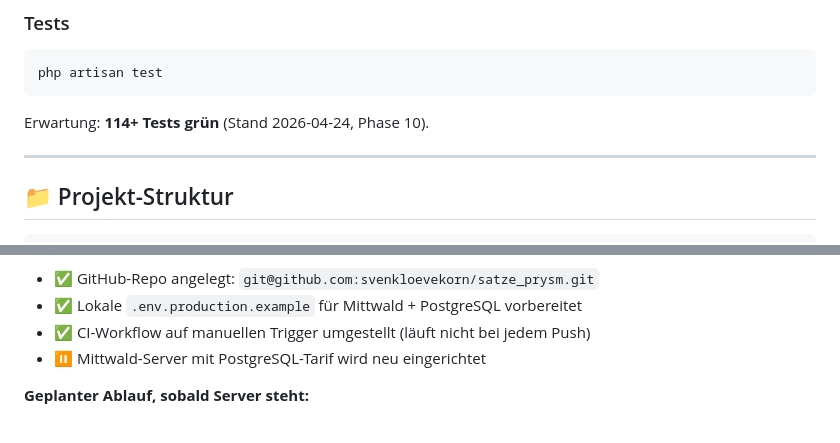
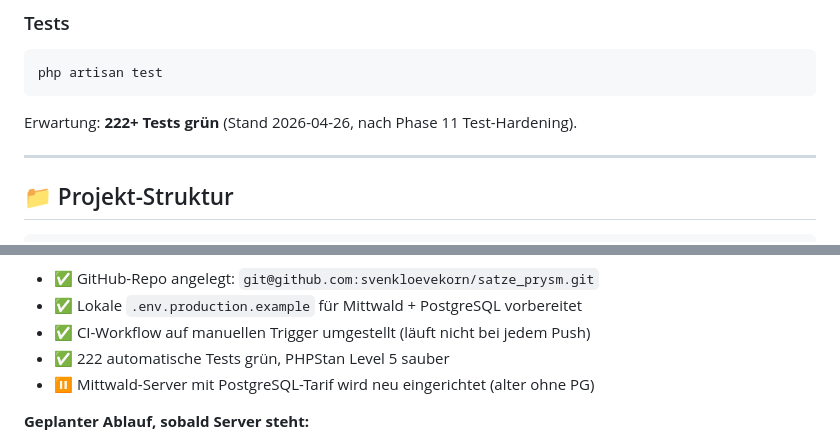
Before and after one commit to svenkloevekorn/satze_prysm, a Markdown page: README.md, 2 parts joined by grey strips. Rendered like a GitHub page.

````diff
--- a/README.md
+++ b/README.md
@@ -78,7 +78,7 @@ npm run build  # Produktions-Build
 php artisan test
 ```
 
-Erwartung: **114+ Tests grün** (Stand 2026-04-24, Phase 10).
+Erwartung: **222+ Tests grün** (Stand 2026-04-26, nach Phase 11 Test-Hardening).
 
 ---
 
@@ -161,7 +161,8 @@ Im Admin-Panel oben rechts auf **„CSV-Import"**. Marken, Lieferanten und Kateg
 - ✅ GitHub-Repo angelegt: `git@github.com:svenkloevekorn/satze_prysm.git`
 - ✅ Lokale `.env.production.example` für Mittwald + PostgreSQL vorbereitet
 - ✅ CI-Workflow auf manuellen Trigger umgestellt (läuft nicht bei jedem Push)
-- ⏸️ Mittwald-Server mit PostgreSQL-Tarif wird neu eingerichtet
+- ✅ 222 automatische Tests grün, PHPStan Level 5 sauber
+- ⏸️ Mittwald-Server mit PostgreSQL-Tarif wird neu eingerichtet (alter ohne PG)
 
 **Geplanter Ablauf, sobald Server steht:**
 
````
Also changed, not shown: other parts of README.md (+1 -1 lines), SESSION-STATE.md (+25 -12 lines), TODO.md (+29 -2 lines).
